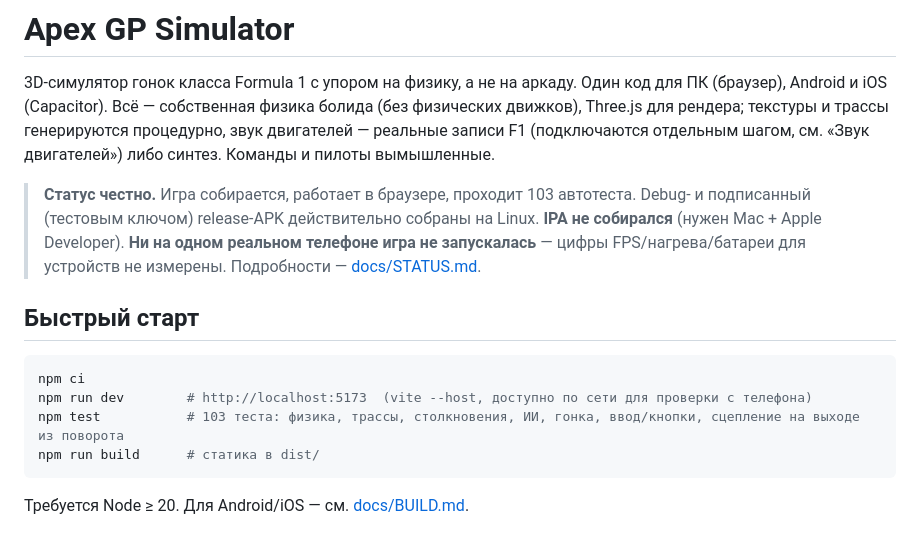
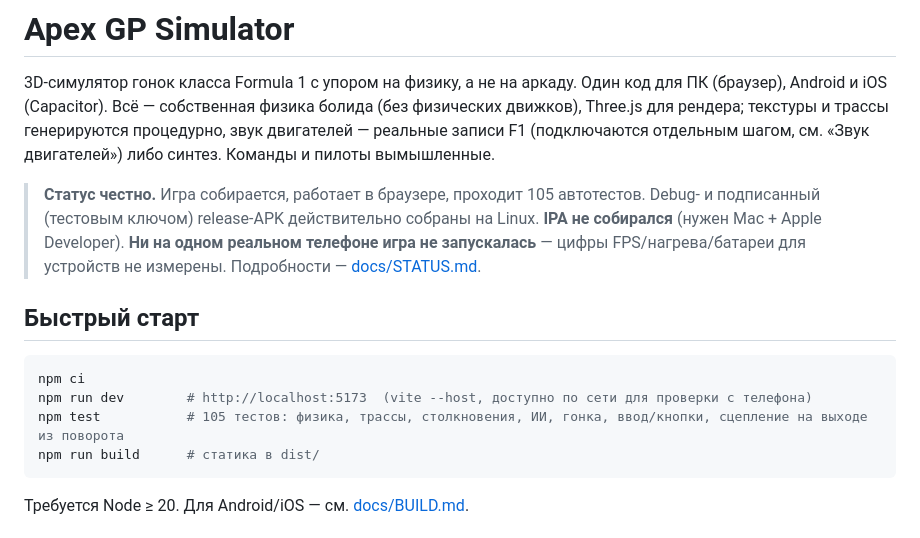
Before and after one commit to MaKyS0/races, a Markdown page: README.md, the part around the change. Drawn GitHub-style.

````diff
--- a/README.md
+++ b/README.md
@@ -4,7 +4,7 @@
 (Capacitor). Всё — собственная физика болида (без физических движков), Three.js для рендера; текстуры и трассы генерируются процедурно,
 звук двигателей — реальные записи F1 (подключаются отдельным шагом, см. «Звук двигателей») либо синтез. Команды и пилоты вымышленные.
 
-> **Статус честно.** Игра собирается, работает в браузере, проходит 103 автотеста. Debug- и подписанный (тестовым
+> **Статус честно.** Игра собирается, работает в браузере, проходит 105 автотестов. Debug- и подписанный (тестовым
 > ключом) release-APK действительно собраны на Linux. **IPA не собирался** (нужен Mac + Apple Developer). **Ни на одном
 > реальном телефоне игра не запускалась** — цифры FPS/нагрева/батареи для устройств не измерены. Подробности —
 > [docs/STATUS.md](docs/STATUS.md).
@@ -14,7 +14,7 @@
 ```bash
 npm ci
 npm run dev        # http://localhost:5173  (vite --host, доступно по сети для проверки с телефона)
-npm test           # 103 теста: физика, трассы, столкновения, ИИ, гонка, ввод/кнопки, сцепление на выходе из поворота
+npm test           # 105 тестов: физика, трассы, столкновения, ИИ, гонка, ввод/кнопки, сцепление на выходе из поворота
 npm run build      # статика в dist/
 ```
 
````
Also changed, not shown: docs/STATUS.md (+11 -1 lines).
